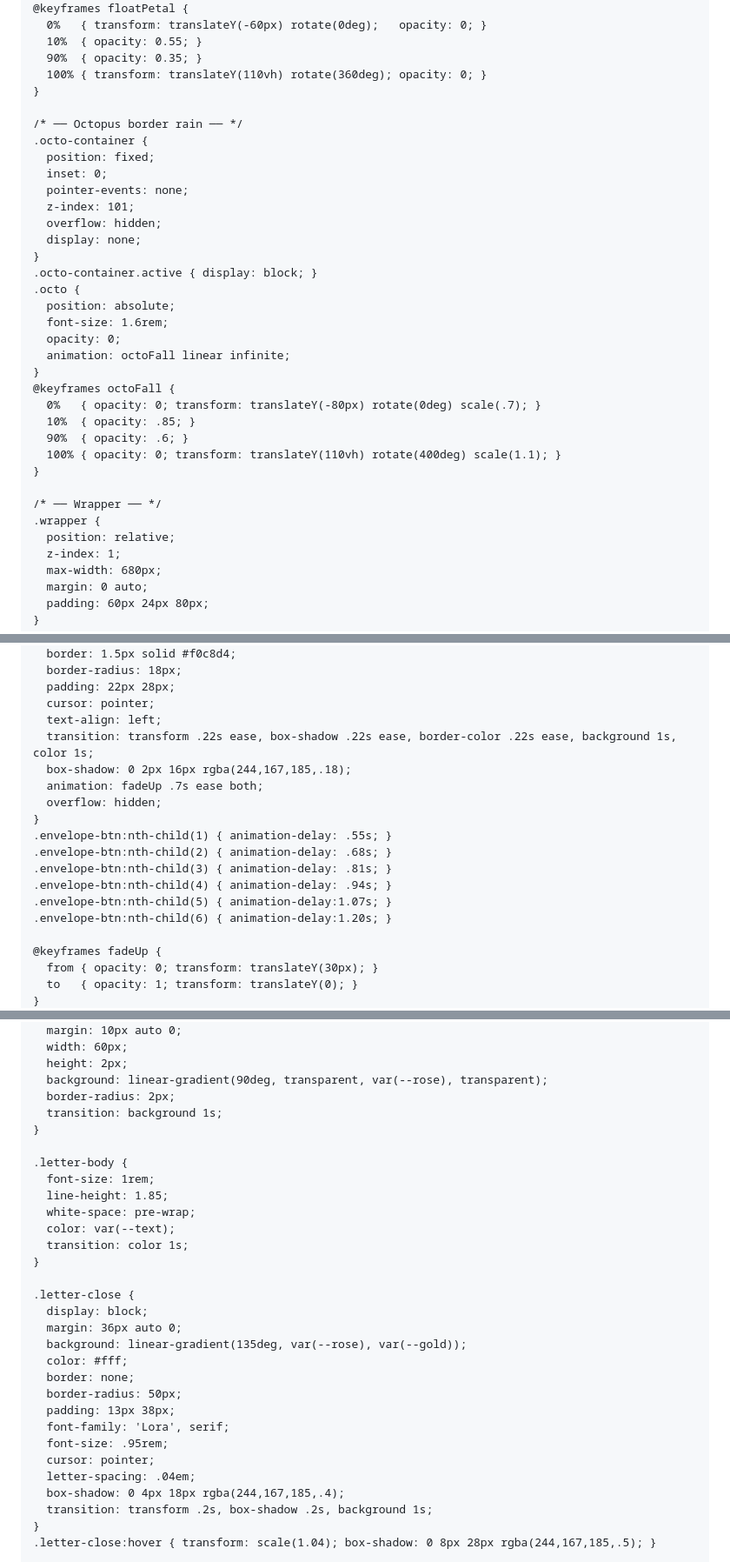
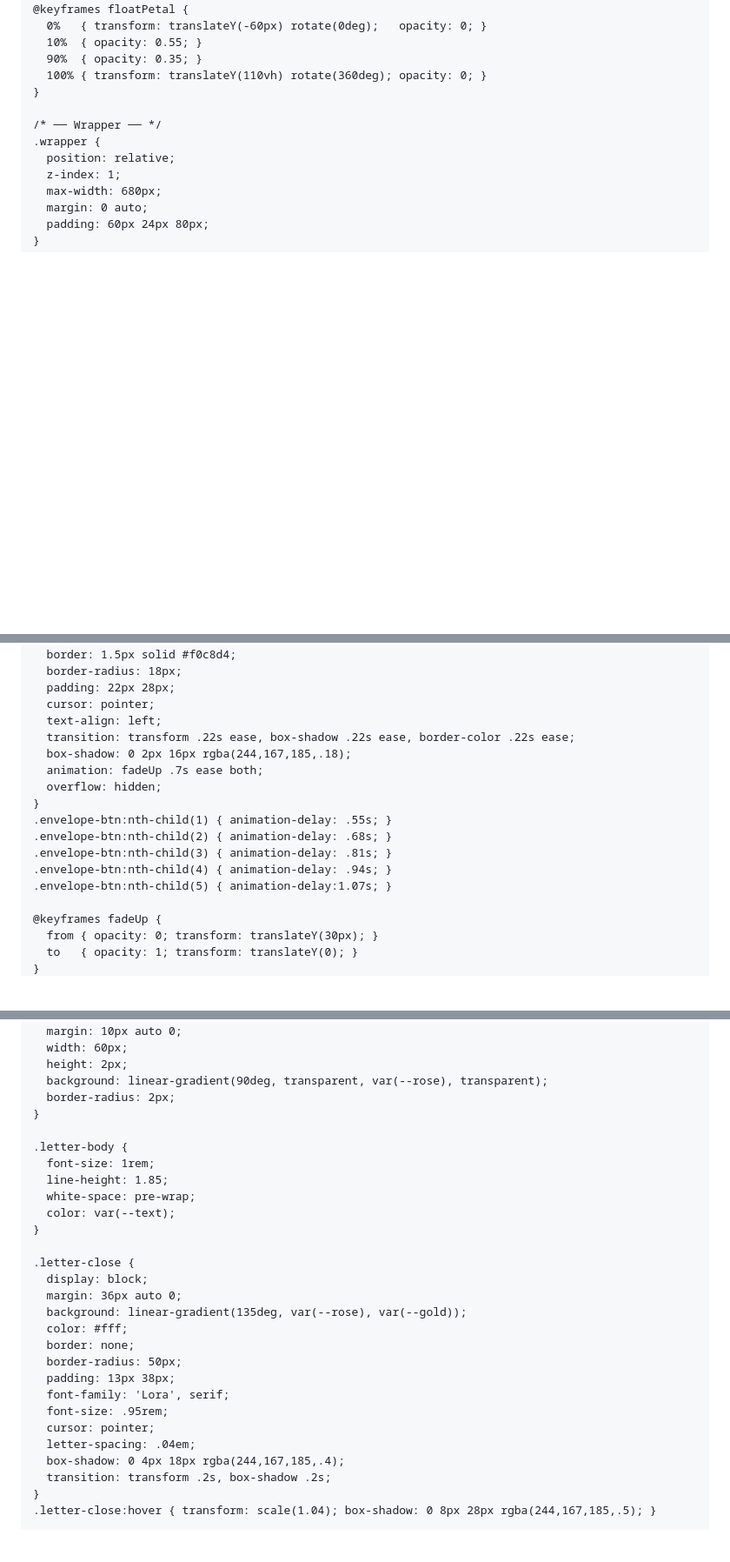
Before and after one commit to angemixd/angemixd.github.io, a Markdown page: README.md, 3 parts joined by grey strips. Shown at 87% size. GitHub-like rendering; blank space fills up the shorter version.

Commit message:
Refactor CSS and add button/modal structure
Removed blue mode styles and adjusted transitions in the CSS. Added HTML structure for buttons and modal functionality.

```diff
--- a/README.md
+++ b/README.md
@@ -88,29 +48,6 @@
       10%  { opacity: 0.55; }
       90%  { opacity: 0.35; }
       100% { transform: translateY(110vh) rotate(360deg); opacity: 0; }
-    }
-
-    /* ── Octopus border rain ── */
-    .octo-container {
-      position: fixed;
-      inset: 0;
-      pointer-events: none;
-      z-index: 101;
-      overflow: hidden;
-      display: none;
-    }
-    .octo-container.active { display: block; }
-    .octo {
-      position: absolute;
-      font-size: 1.6rem;
-      opacity: 0;
-      animation: octoFall linear infinite;
-    }
-    @keyframes octoFall {
-      0%   { opacity: 0; transform: translateY(-80px) rotate(0deg) scale(.7); }
-      10%  { opacity: .85; }
-      90%  { opacity: .6; }
-      100% { opacity: 0; transform: translateY(110vh) rotate(400deg) scale(1.1); }
     }
 
     /* ── Wrapper ── */
@@ -183,7 +117,7 @@
       padding: 22px 28px;
       cursor: pointer;
       text-align: left;
-      transition: transform .22s ease, box-shadow .22s ease, border-color .22s ease, background 1s, color 1s;
+      transition: transform .22s ease, box-shadow .22s ease, border-color .22s ease;
       box-shadow: 0 2px 16px rgba(244,167,185,.18);
       animation: fadeUp .7s ease both;
       overflow: hidden;
@@ -193,7 +127,6 @@
     .envelope-btn:nth-child(3) { animation-delay: .81s; }
     .envelope-btn:nth-child(4) { animation-delay: .94s; }
     .envelope-btn:nth-child(5) { animation-delay:1.07s; }
-    .envelope-btn:nth-child(6) { animation-delay:1.20s; }
 
     @keyframes fadeUp {
       from { opacity: 0; transform: translateY(30px); }
@@ -322,7 +253,6 @@
       height: 2px;
       background: linear-gradient(90deg, transparent, var(--rose), transparent);
       border-radius: 2px;
-      transition: background 1s;
     }
 
     .letter-body {
@@ -330,7 +260,6 @@
       line-height: 1.85;
       white-space: pre-wrap;
       color: var(--text);
-      transition: color 1s;
     }
 
     .letter-close {
@@ -346,7 +275,7 @@
       cursor: pointer;
       letter-spacing: .04em;
       box-shadow: 0 4px 18px rgba(244,167,185,.4);
-      transition: transform .2s, box-shadow .2s, background 1s;
+      transition: transform .2s, box-shadow .2s;
     }
     .letter-close:hover { transform: scale(1.04); box-shadow: 0 8px 28px rgba(244,167,185,.5); }
 
```
Also changed, not shown: other parts of README.md (+216 -56 lines).
